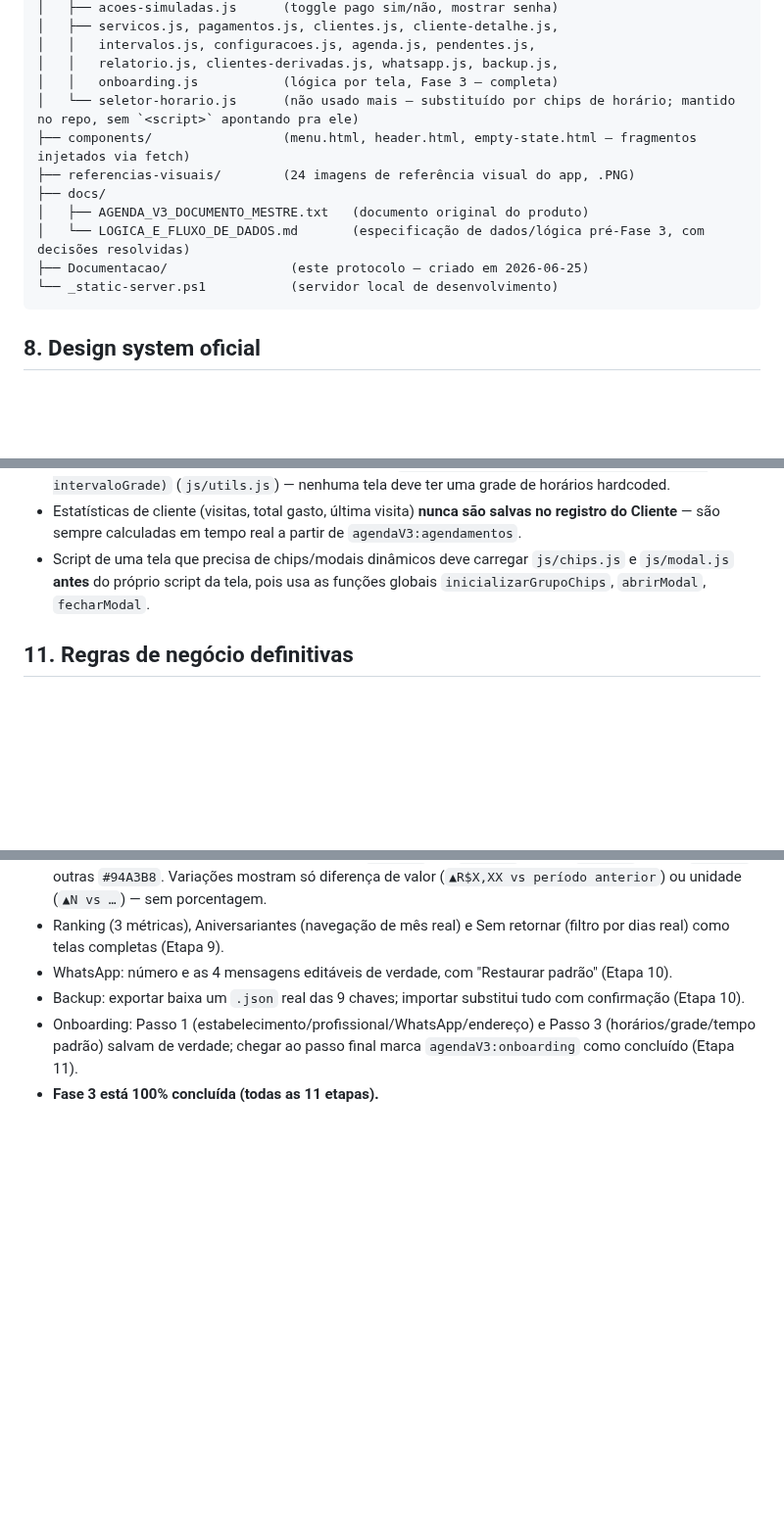
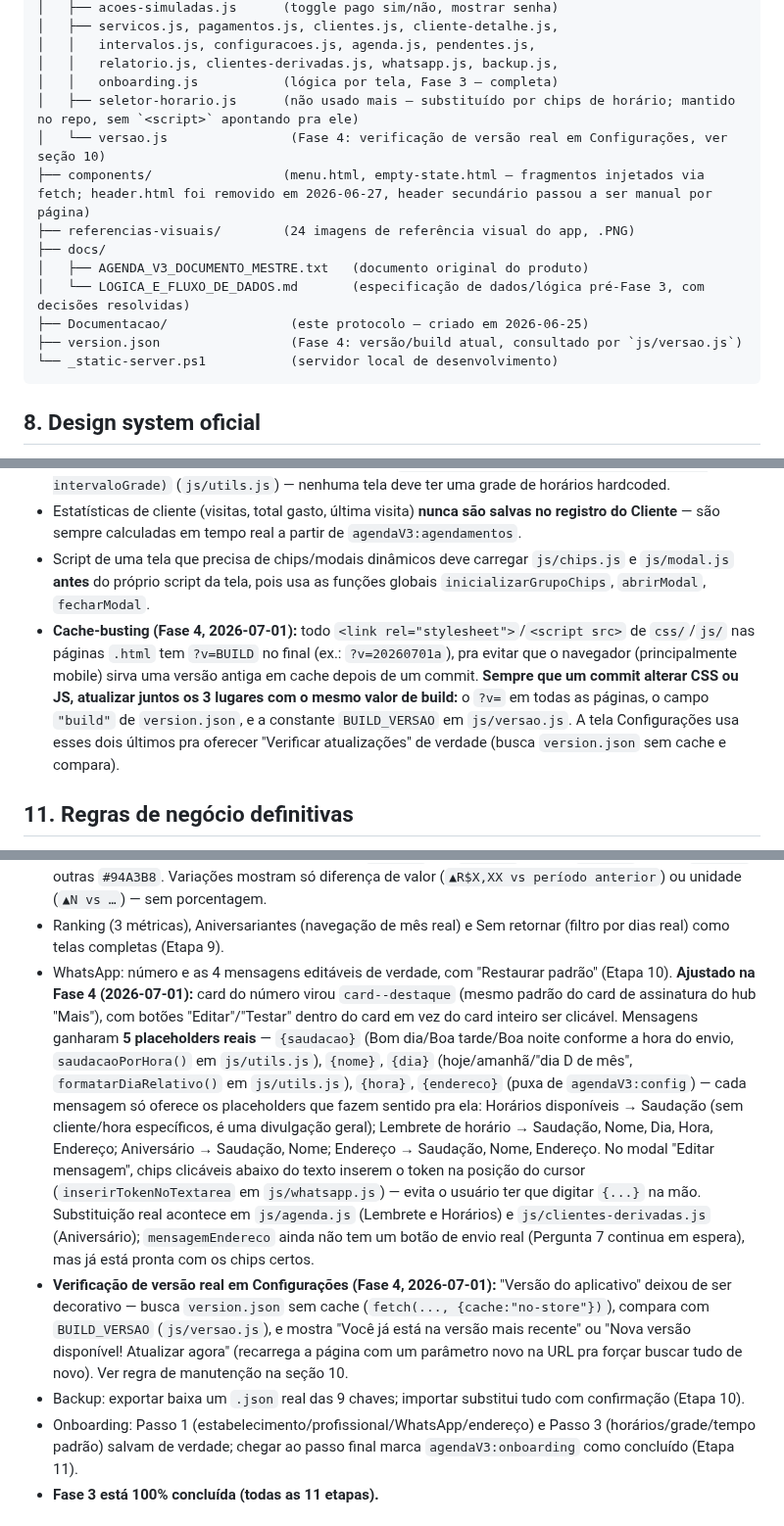
Before and after one commit to vhramalho/agenda-v3, a Markdown page: Documentacao/MASTER_CONTEXT.md, 3 parts joined by grey strips. Shown at 98% size. Drawn GitHub-style; blank space fills up the shorter version.

Commit message:
Docs: atualiza MASTER_CONTEXT com o card do WhatsApp restilizado, os 5 placeholders/chips das mensagens, o fix do icone dos insight-cards e a nova infraestrutura de cache-busting/verificacao de versao
Co-Authored-By: Claude Sonnet 5 <noreply@anthropic.com>

````diff
--- a/Documentacao/MASTER_CONTEXT.md
+++ b/Documentacao/MASTER_CONTEXT.md
@@ -71,13 +71,15 @@ agenda-v3/
 │   │   intervalos.js, configuracoes.js, agenda.js, pendentes.js,
 │   │   relatorio.js, clientes-derivadas.js, whatsapp.js, backup.js,
 │   │   onboarding.js           (lógica por tela, Fase 3 — completa)
-│   └── seletor-horario.js      (não usado mais — substituído por chips de horário; mantido no repo, sem `<script>` apontando pra ele)
-├── components/                 (menu.html, header.html, empty-state.html — fragmentos injetados via fetch)
+│   ├── seletor-horario.js      (não usado mais — substituído por chips de horário; mantido no repo, sem `<script>` apontando pra ele)
+│   └── versao.js                (Fase 4: verificação de versão real em Configurações, ver seção 10)
+├── components/                 (menu.html, empty-state.html — fragmentos injetados via fetch; header.html foi removido em 2026-06-27, header secundário passou a ser manual por página)
 ├── referencias-visuais/        (24 imagens de referência visual do app, .PNG)
 ├── docs/
 │   ├── AGENDA_V3_DOCUMENTO_MESTRE.txt   (documento original do produto)
 │   └── LOGICA_E_FLUXO_DE_DADOS.md       (especificação de dados/lógica pré-Fase 3, com decisões resolvidas)
 ├── Documentacao/                (este protocolo — criado em 2026-06-25)
+├── version.json                 (Fase 4: versão/build atual, consultado por `js/versao.js`)
 └── _static-server.ps1           (servidor local de desenvolvimento)
 ```
 
@@ -176,6 +178,7 @@ Tudo isso vive em CSS compartilhado (`css/components.css`/`css/layout.css`) —
 - A grade de horários da Agenda é **sempre** gerada por `gerarGradeHorarios(horaInicio, horaFim, intervaloGrade)` (`js/utils.js`) — nenhuma tela deve ter uma grade de horários hardcoded.
 - Estatísticas de cliente (visitas, total gasto, última visita) **nunca são salvas no registro do Cliente** — são sempre calculadas em tempo real a partir de `agendaV3:agendamentos`.
 - Script de uma tela que precisa de chips/modais dinâmicos deve carregar `js/chips.js` e `js/modal.js` **antes** do próprio script da tela, pois usa as funções globais `inicializarGrupoChips`, `abrirModal`, `fecharModal`.
+- **Cache-busting (Fase 4, 2026-07-01):** todo `<link rel="stylesheet">`/`<script src>` de `css/`/`js/` nas páginas `.html` tem `?v=BUILD` no final (ex.: `?v=20260701a`), pra evitar que o navegador (principalmente mobile) sirva uma versão antiga em cache depois de um commit. **Sempre que um commit alterar CSS ou JS, atualizar juntos os 3 lugares com o mesmo valor de build:** o `?v=` em todas as páginas, o campo `"build"` de `version.json`, e a constante `BUILD_VERSAO` em `js/versao.js`. A tela Configurações usa esses dois últimos pra oferecer "Verificar atualizações" de verdade (busca `version.json` sem cache e compara).
 
 ## 11. Regras de negócio definitivas
 
@@ -267,7 +270,8 @@ Todas em `docs/AGENDA_V3_DOCUMENTO_MESTRE.txt` seção 6. Lista: Agenda (`index.
 - **Calendário do Relatório (sincronizado em 2026-06-29):** ao abrir o modal de calendário, chama `window.irParaMesCalendarioAgenda` com o `refData` atual — o calendário abre já no mês/dia do período visualizado, com o dia ativo destacado, a semana inteira marcada e o dia de hoje distinguível. Ao selecionar um dia, `window.aoSelecionarDiaCalendarioAgenda` (definido em `relatorio.js`) atualiza `refData` e recalcula o relatório. Reutiliza toda a infraestrutura visual de `calendario.js` sem nenhuma mudança de CSS ou HTML.
 - **Layout e visual do Relatório (ajustado em 2026-06-29):** ordem das seções: Faturamento → 3 insight-cards (Atendimentos/Ticket médio/Taxas) → Recebimentos (antes os insights eram por último). Card de período agora tem duas linhas: principal (ex: "29 de junho" ou "28 jun – 04 jul") e secundária (dia da semana para Dia; "domingo à sábado" para Semana; vazia para Mês/Ano). Título "Recebimentos" e valores por forma de pagamento usam `text-secondary` (sem negrito); texto "Total recebido" removido (redundante). Cores das formas de pagamento agora são fixas: dinheiro `#22C55E`, pix `#3B82F6`, crédito `#EC4899`, débito `#EAB308`, outras `#94A3B8`. Variações mostram só diferença de valor (`▲R$X,XX vs período anterior`) ou unidade (`▲N vs …`) — sem porcentagem.
 - Ranking (3 métricas), Aniversariantes (navegação de mês real) e Sem retornar (filtro por dias real) como telas completas (Etapa 9).
-- WhatsApp: número e as 4 mensagens editáveis de verdade, com "Restaurar padrão" (Etapa 10).
+- WhatsApp: número e as 4 mensagens editáveis de verdade, com "Restaurar padrão" (Etapa 10). **Ajustado na Fase 4 (2026-07-01):** card do número virou `card--destaque` (mesmo padrão do card de assinatura do hub "Mais"), com botões "Editar"/"Testar" dentro do card em vez do card inteiro ser clicável. Mensagens ganharam **5 placeholders reais** — `{saudacao}` (Bom dia/Boa tarde/Boa noite conforme a hora do envio, `saudacaoPorHora()` em `js/utils.js`), `{nome}`, `{dia}` (hoje/amanhã/"dia D de mês", `formatarDiaRelativo()` em `js/utils.js`), `{hora}`, `{endereco}` (puxa de `agendaV3:config`) — cada mensagem só oferece os placeholders que fazem sentido pra ela: Horários disponíveis → Saudação (sem cliente/hora específicos, é uma divulgação geral); Lembrete de horário → Saudação, Nome, Dia, Hora, Endereço; Aniversário → Saudação, Nome; Endereço → Saudação, Nome, Endereço. No modal "Editar mensagem", chips clicáveis abaixo do texto inserem o token na posição do cursor (`inserirTokenNoTextarea` em `js/whatsapp.js`) — evita o usuário ter que digitar `{...}` na mão. Substituição real acontece em `js/agenda.js` (Lembrete e Horários) e `js/clientes-derivadas.js` (Aniversário); `mensagemEndereco` ainda não tem um botão de envio real (Pergunta 7 continua em espera), mas já está pronta com os chips certos.
+- **Verificação de versão real em Configurações (Fase 4, 2026-07-01):** "Versão do aplicativo" deixou de ser decorativo — busca `version.json` sem cache (`fetch(..., {cache:"no-store"})`), compara com `BUILD_VERSAO` (`js/versao.js`), e mostra "Você já está na versão mais recente" ou "Nova versão disponível! Atualizar agora" (recarrega a página com um parâmetro novo na URL pra forçar buscar tudo de novo). Ver regra de manutenção na seção 10.
 - Backup: exportar baixa um `.json` real das 9 chaves; importar substitui tudo com confirmação (Etapa 10).
 - Onboarding: Passo 1 (estabelecimento/profissional/WhatsApp/endereço) e Passo 3 (horários/grade/tempo padrão) salvam de verdade; chegar ao passo final marca `agendaV3:onboarding` como concluído (Etapa 11).
 - **Fase 3 está 100% concluída (todas as 11 etapas).**
````
Also changed, not shown: other parts of Documentacao/MASTER_CONTEXT.md (+2 -0 lines).
